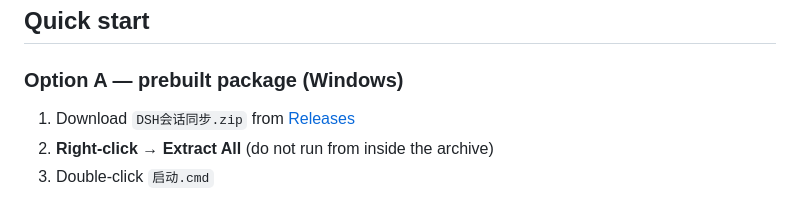
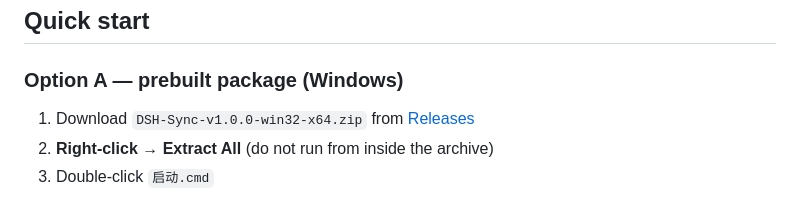
Before and after one commit to xiaofang-code/dsh-sync, a Markdown page: README.md, the part around the change. Drawn GitHub-style.

Commit message:
Reference the v1.0.0 release asset name in download instructions

```diff
--- a/README.md
+++ b/README.md
@@ -63,7 +63,7 @@ So copying `~/.dsh` to another machine with a different username silently breaks
 
 ### Option A — prebuilt package (Windows)
 
-1. Download `DSH会话同步.zip` from [Releases](https://github.com/xiaofang-code/dsh-sync/releases)
+1. Download `DSH-Sync-v1.0.0-win32-x64.zip` from [Releases](https://github.com/xiaofang-code/dsh-sync/releases)
 2. **Right-click → Extract All** (do not run from inside the archive)
 3. Double-click `启动.cmd`
 
```
Also changed, not shown: README.zh-CN.md (+1 -1 lines), build/release-notes.md (added, +55 -0 lines).
